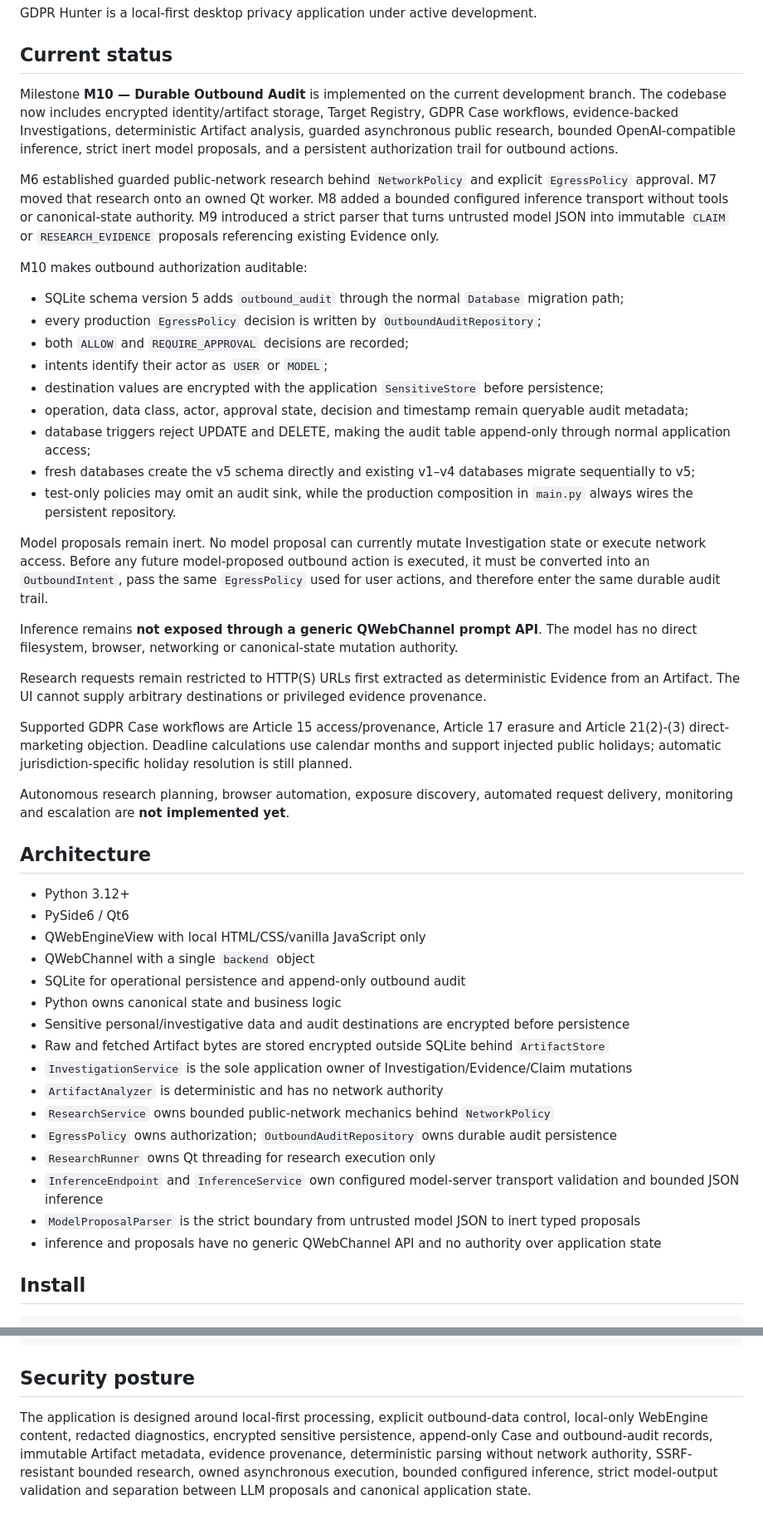
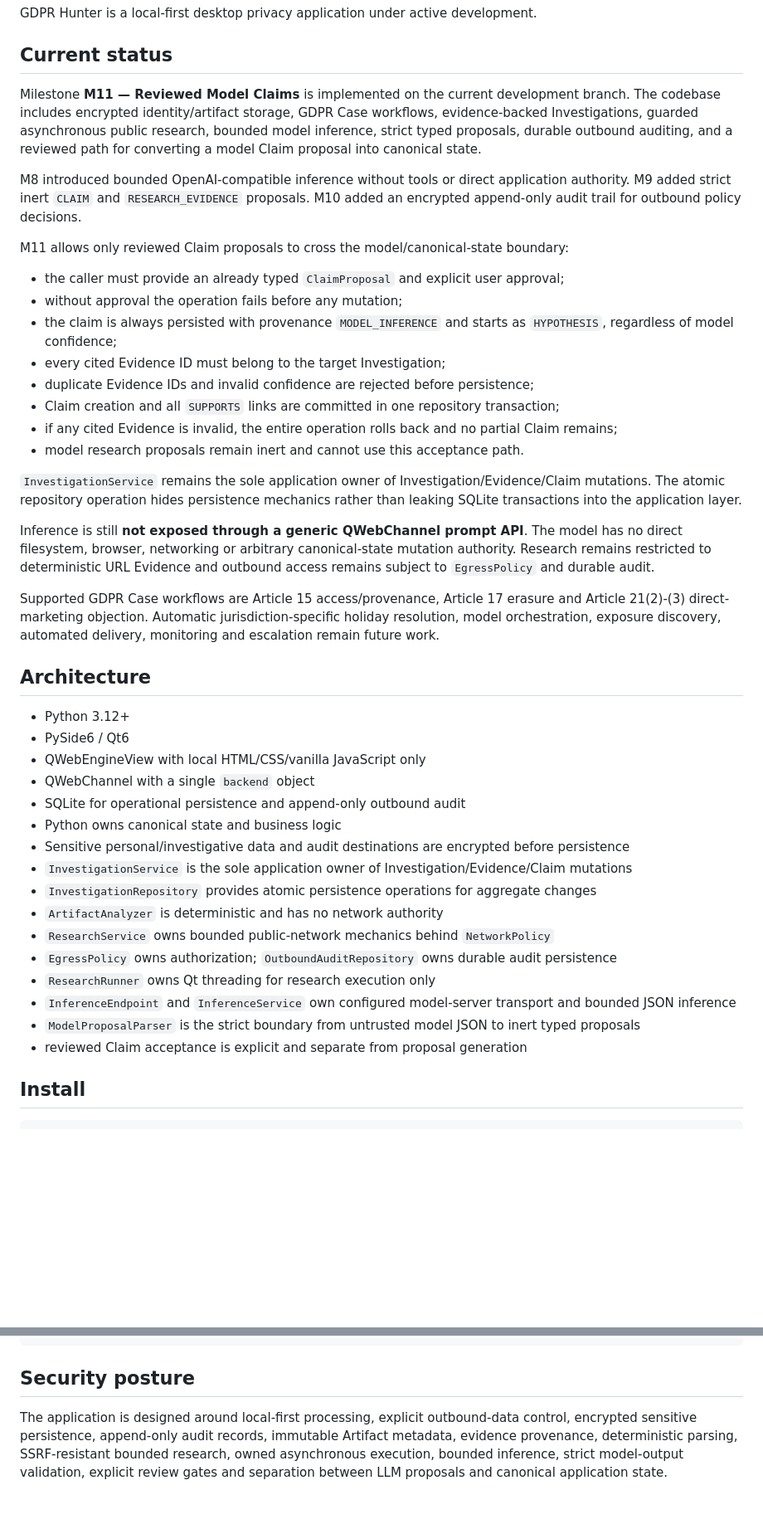
Before and after one commit to Cartaz/GDPR_Hunter, a Markdown page: README.md, 2 parts joined by grey strips. Shown at 83% size. Drawn GitHub-style; blank space fills up the shorter version.

Commit message:
Document M11 reviewed model claims

```diff
--- a/README.md
+++ b/README.md
@@ -4,31 +4,26 @@ GDPR Hunter is a local-first desktop privacy application under active developmen
 
 ## Current status
 
-Milestone **M10 — Durable Outbound Audit** is implemented on the current development branch. The codebase now includes encrypted identity/artifact storage, Target Registry, GDPR Case workflows, evidence-backed Investigations, deterministic Artifact analysis, guarded asynchronous public research, bounded OpenAI-compatible inference, strict inert model proposals, and a persistent authorization trail for outbound actions.
+Milestone **M11 — Reviewed Model Claims** is implemented on the current development branch. The codebase includes encrypted identity/artifact storage, GDPR Case workflows, evidence-backed Investigations, guarded asynchronous public research, bounded model inference, strict typed proposals, durable outbound auditing, and a reviewed path for converting a model Claim proposal into canonical state.
 
-M6 established guarded public-network research behind `NetworkPolicy` and explicit `EgressPolicy` approval. M7 moved that research onto an owned Qt worker. M8 added a bounded configured inference transport without tools or canonical-state authority. M9 introduced a strict parser that turns untrusted model JSON into immutable `CLAIM` or `RESEARCH_EVIDENCE` proposals referencing existing Evidence only.
+M8 introduced bounded OpenAI-compatible inference without tools or direct application authority. M9 added strict inert `CLAIM` and `RESEARCH_EVIDENCE` proposals. M10 added an encrypted append-only audit trail for outbound policy decisions.
 
-M10 makes outbound authorization auditable:
+M11 allows only reviewed Claim proposals to cross the model/canonical-state boundary:
 
-- SQLite schema version 5 adds `outbound_audit` through the normal `Database` migration path;
-- every production `EgressPolicy` decision is written by `OutboundAuditRepository`;
-- both `ALLOW` and `REQUIRE_APPROVAL` decisions are recorded;
-- intents identify their actor as `USER` or `MODEL`;
-- destination values are encrypted with the application `SensitiveStore` before persistence;
-- operation, data class, actor, approval state, decision and timestamp remain queryable audit metadata;
-- database triggers reject UPDATE and DELETE, making the audit table append-only through normal application access;
-- fresh databases create the v5 schema directly and existing v1–v4 databases migrate sequentially to v5;
-- test-only policies may omit an audit sink, while the production composition in `main.py` always wires the persistent repository.
+- the caller must provide an already typed `ClaimProposal` and explicit user approval;
+- without approval the operation fails before any mutation;
+- the claim is always persisted with provenance `MODEL_INFERENCE` and starts as `HYPOTHESIS`, regardless of model confidence;
+- every cited Evidence ID must belong to the target Investigation;
+- duplicate Evidence IDs and invalid confidence are rejected before persistence;
+- Claim creation and all `SUPPORTS` links are committed in one repository transaction;
+- if any cited Evidence is invalid, the entire operation rolls back and no partial Claim remains;
+- model research proposals remain inert and cannot use this acceptance path.
 
-Model proposals remain inert. No model proposal can currently mutate Investigation state or execute network access. Before any future model-proposed outbound action is executed, it must be converted into an `OutboundIntent`, pass the same `EgressPolicy` used for user actions, and therefore enter the same durable audit trail.
+`InvestigationService` remains the sole application owner of Investigation/Evidence/Claim mutations. The atomic repository operation hides persistence mechanics rather than leaking SQLite transactions into the application layer.
 
-Inference remains **not exposed through a generic QWebChannel prompt API**. The model has no direct filesystem, browser, networking or canonical-state mutation authority.
+Inference is still **not exposed through a generic QWebChannel prompt API**. The model has no direct filesystem, browser, networking or arbitrary canonical-state mutation authority. Research remains restricted to deterministic URL Evidence and outbound access remains subject to `EgressPolicy` and durable audit.
 
-Research requests remain restricted to HTTP(S) URLs first extracted as deterministic Evidence from an Artifact. The UI cannot supply arbitrary destinations or privileged evidence provenance.
-
-Supported GDPR Case workflows are Article 15 access/provenance, Article 17 erasure and Article 21(2)-(3) direct-marketing objection. Deadline calculations use calendar months and support injected public holidays; automatic jurisdiction-specific holiday resolution is still planned.
-
-Autonomous research planning, browser automation, exposure discovery, automated request delivery, monitoring and escalation are **not implemented yet**.
+Supported GDPR Case workflows are Article 15 access/provenance, Article 17 erasure and Article 21(2)-(3) direct-marketing objection. Automatic jurisdiction-specific holiday resolution, model orchestration, exposure discovery, automated delivery, monitoring and escalation remain future work.
 
 ## Architecture
 
@@ -39,15 +34,15 @@ Autonomous research planning, browser automation, exposure discovery, automated
 - SQLite for operational persistence and append-only outbound audit
 - Python owns canonical state and business logic
 - Sensitive personal/investigative data and audit destinations are encrypted before persistence
-- Raw and fetched Artifact bytes are stored encrypted outside SQLite behind `ArtifactStore`
 - `InvestigationService` is the sole application owner of Investigation/Evidence/Claim mutations
+- `InvestigationRepository` provides atomic persistence operations for aggregate changes
 - `ArtifactAnalyzer` is deterministic and has no network authority
 - `ResearchService` owns bounded public-network mechanics behind `NetworkPolicy`
 - `EgressPolicy` owns authorization; `OutboundAuditRepository` owns durable audit persistence
 - `ResearchRunner` owns Qt threading for research execution only
-- `InferenceEndpoint` and `InferenceService` own configured model-server transport validation and bounded JSON inference
+- `InferenceEndpoint` and `InferenceService` own configured model-server transport and bounded JSON inference
 - `ModelProposalParser` is the strict boundary from untrusted model JSON to inert typed proposals
-- inference and proposals have no generic QWebChannel API and no authority over application state
+- reviewed Claim acceptance is explicit and separate from proposal generation
 
 ## Install
 
@@ -72,4 +67,4 @@ chmod +x install.sh
 
 ## Security posture
 
-The application is designed around local-first processing, explicit outbound-data control, local-only WebEngine content, redacted diagnostics, encrypted sensitive persistence, append-only Case and outbound-audit records, immutable Artifact metadata, evidence provenance, deterministic parsing without network authority, SSRF-resistant bounded research, owned asynchronous execution, bounded configured inference, strict model-output validation and separation between LLM proposals and canonical application state.
+The application is designed around local-first processing, explicit outbound-data control, encrypted sensitive persistence, append-only audit records, immutable Artifact metadata, evidence provenance, deterministic parsing, SSRF-resistant bounded research, owned asynchronous execution, bounded inference, strict model-output validation, explicit review gates and separation between LLM proposals and canonical application state.
```
